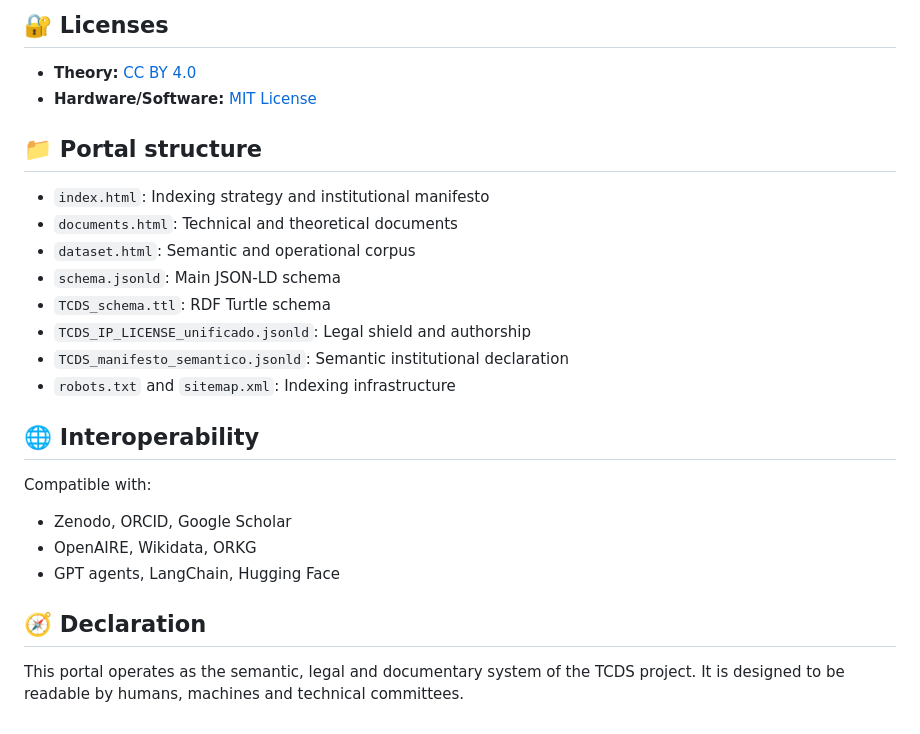
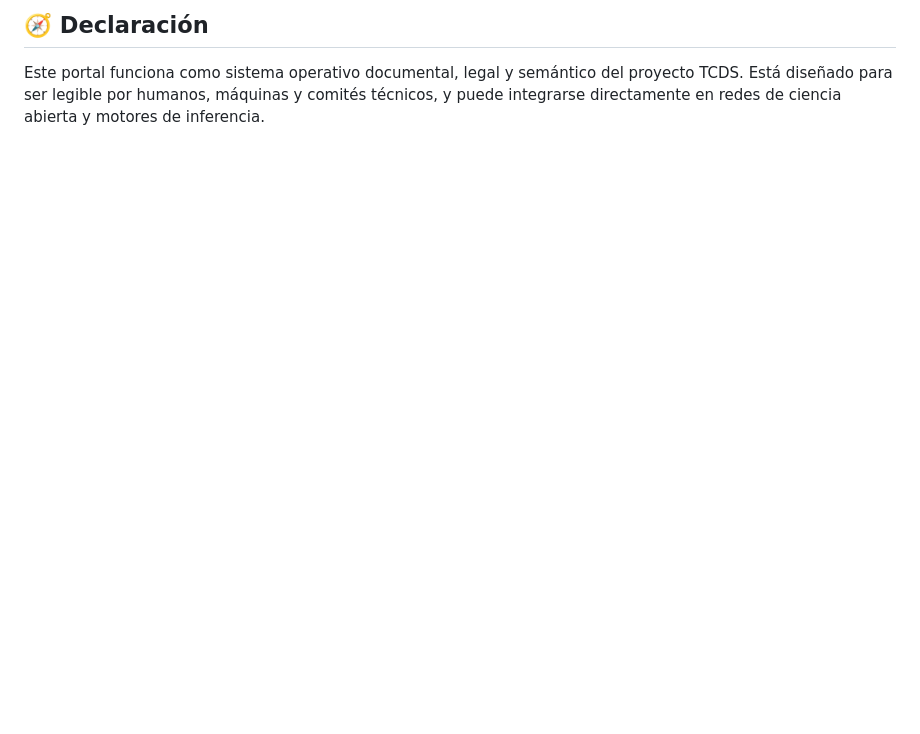
Before and after one commit to geozunac3536-jpg/Teoria_de_la_cromodinamica_sincronica, a Markdown page: README.md, the part around the change printed below. Rendered like a GitHub page; blank space fills up the shorter version.

```diff
--- a/README.md
+++ b/README.md
@@ -76,22 +128,6 @@ To maximize visibility, traceability and institutional defense of the TCDS corpu
-## 🔐 Licenses
-- **Theory:** [CC BY 4.0](https://creativecommons.org/licenses/by/4.0/)
-- **Hardware/Software:** [MIT License](https://opensource.org/licenses/MIT)
-
-## 📁 Portal structure
-- `index.html`: Indexing strategy and institutional manifesto
-- `documents.html`: Technical and theoretical documents
-- `dataset.html`: Semantic and operational corpus
-- `schema.jsonld`: Main JSON-LD schema
-- `TCDS_schema.ttl`: RDF Turtle schema
-- `TCDS_IP_LICENSE_unificado.jsonld`: Legal shield and authorship
-- `TCDS_manifesto_semantico.jsonld`: Semantic institutional declaration
-- `robots.txt` and `sitemap.xml`: Indexing infrastructure
-
-## 🌐 Interoperability
-Compatible with:
-- Zenodo, ORCID, Google Scholar
-- OpenAIRE, Wikidata, ORKG
-- GPT agents, LangChain, Hugging Face
-
-## 🧭 Declaration
-This portal operates as the semantic, legal and documentary system of the TCDS project. It is designed to be readable by humans, machines and technical committees.
+  <section>
+    <h2>🧭 Declaración</h2>
+    <p>Este portal funciona como sistema operativo documental, legal y semántico del proyecto TCDS. Está diseñado para ser legible por humanos, máquinas y comités técnicos, y puede integrarse directamente en redes de ciencia abierta y motores de inferencia.</p>
+  </section>
+</body>
+</html>
```
Also changed, not shown: other parts of README.md (+111 -59 lines).
